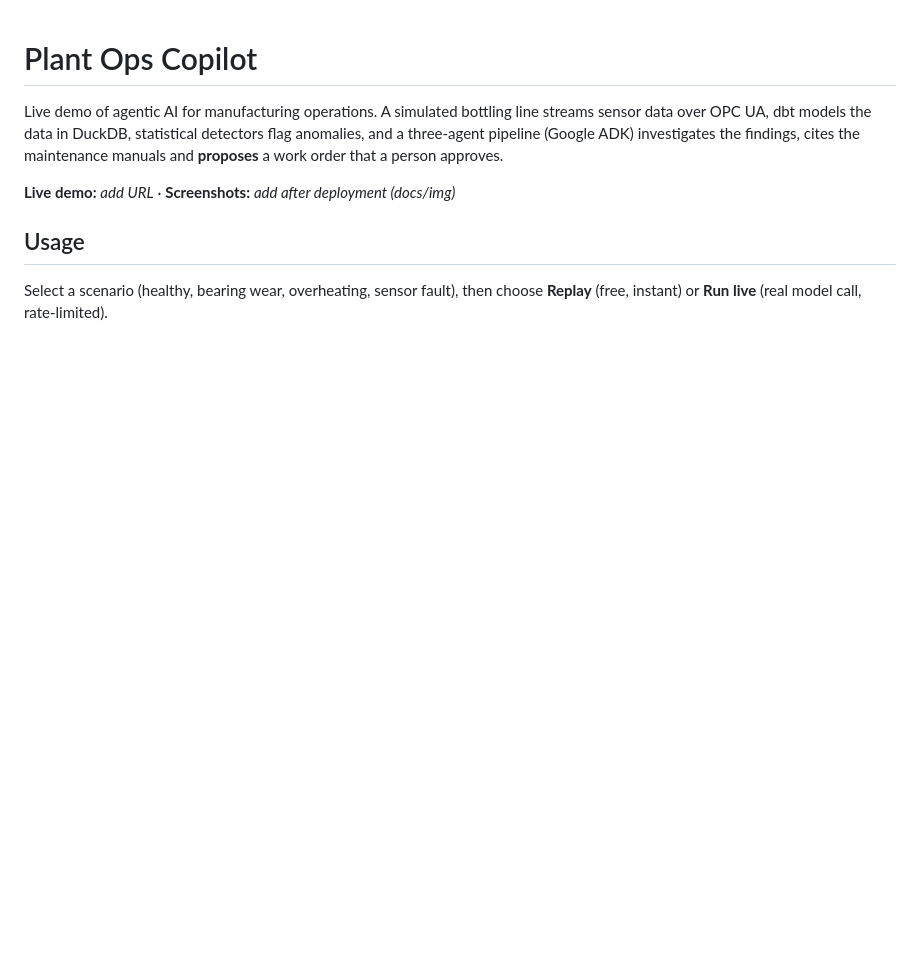
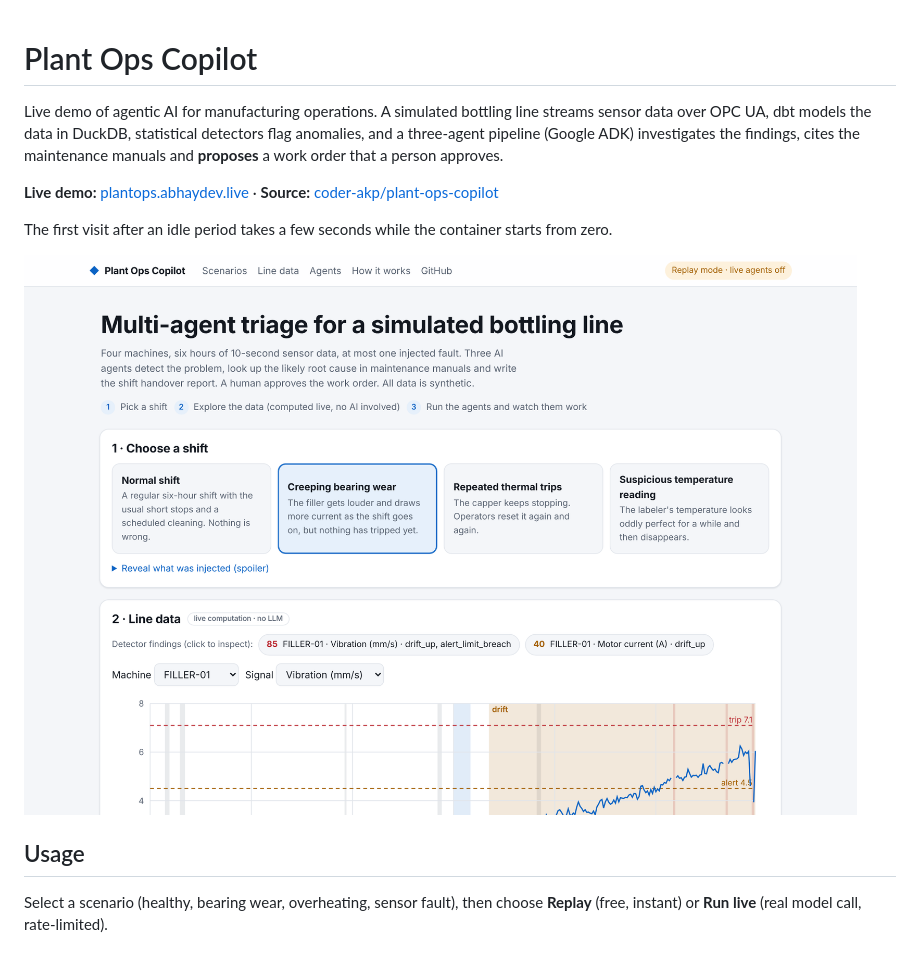
Before and after one commit to coder-akp/plant-ops-copilot, a Markdown page: README.md, the part around one of its changes. Drawn GitHub-style; pictures changed too: docs/img/01-overview.png (added); blank space fills up the shorter version.

```diff
--- a/README.md
+++ b/README.md
@@ -4,7 +4,11 @@ Live demo of agentic AI for manufacturing operations. A simulated bottling line
 dbt models the data in DuckDB, statistical detectors flag anomalies, and a three-agent pipeline (Google ADK)
 investigates the findings, cites the maintenance manuals and **proposes** a work order that a person approves.
 
-**Live demo:** _add URL_ · **Screenshots:** _add after deployment (docs/img)_
+**Live demo:** [plantops.abhaydev.live](https://plantops.abhaydev.live) · **Source:** [coder-akp/plant-ops-copilot](https://github.com/coder-akp/plant-ops-copilot)
+
+The first visit after an idle period takes a few seconds while the container starts from zero.
+
+![Scenario selection and detector findings](docs/img/01-overview.png)
 
 ## Usage
 Select a scenario (healthy, bearing wear, overheating, sensor fault), then choose **Replay** (free, instant)
```
Also changed, not shown: other parts of README.md (+10 -1 lines), docs/ARCHITECTURE.md (+0 -4 lines), docs/START_HERE.md (+8 -4 lines), docs/img/02-line-data.png (added), docs/img/03-agent-trace.png (added), docs/img/04-report-and-work-order.png (added), docs/img/05-mobile.png (added), 1 other file.
